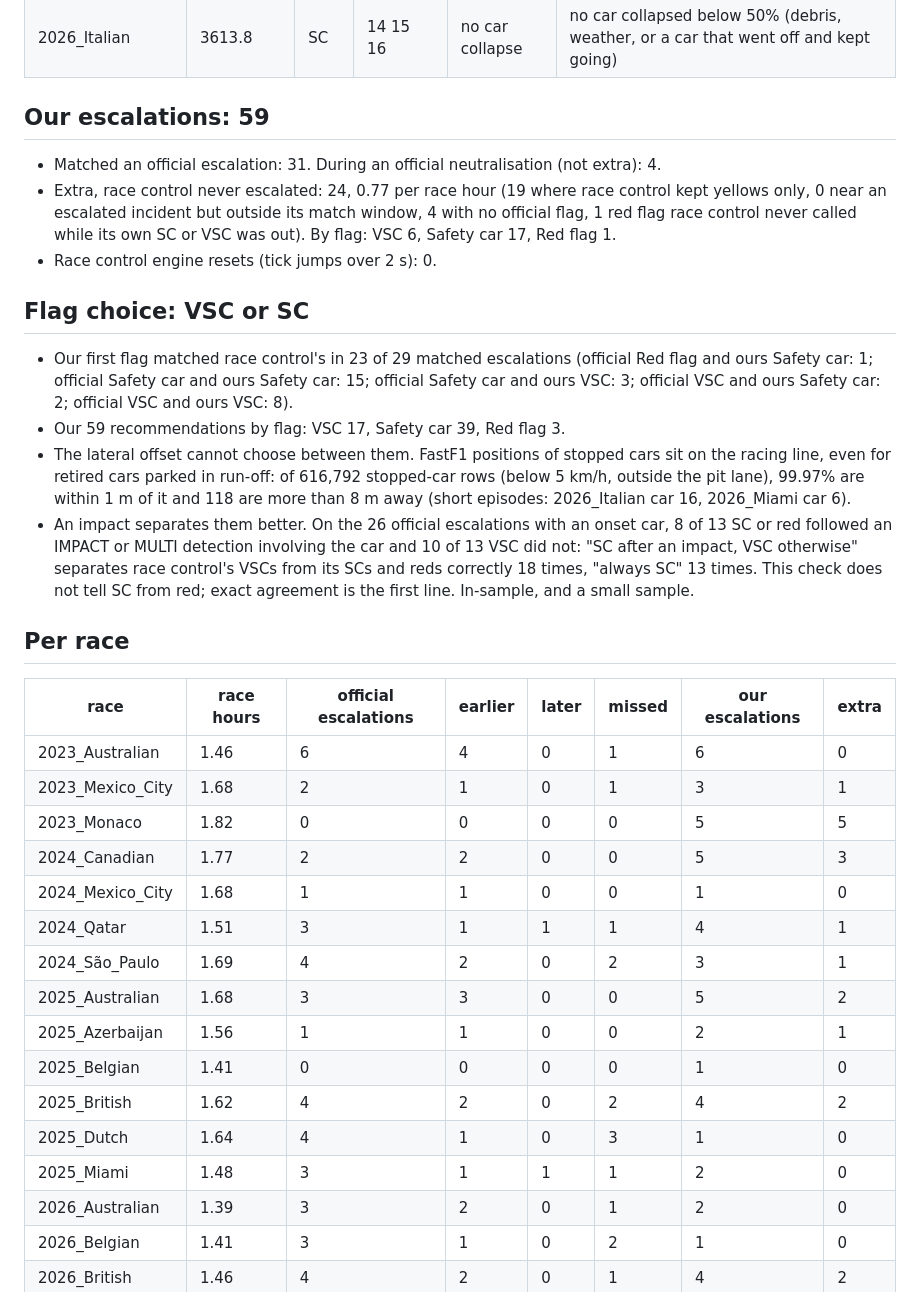
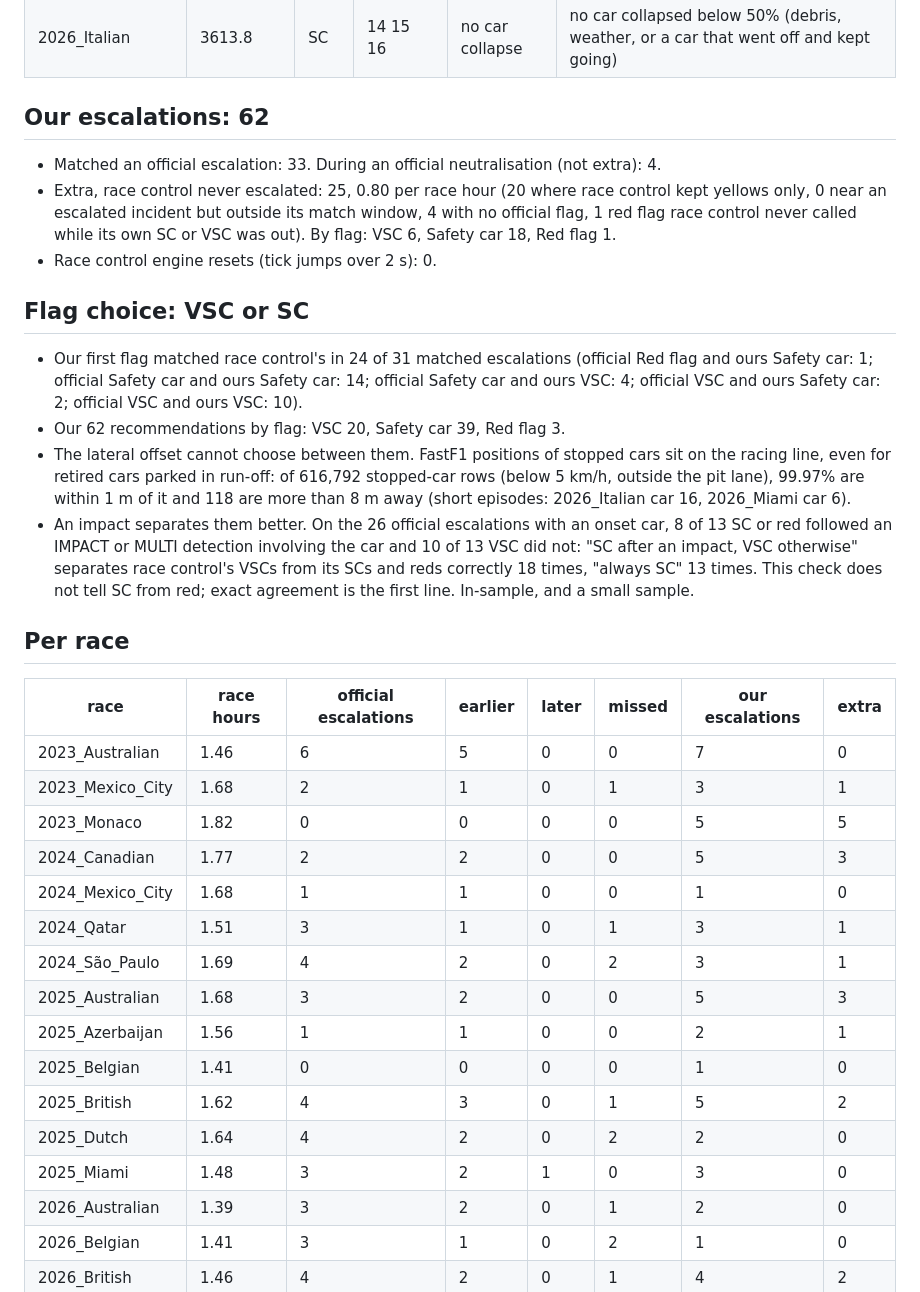
Before and after one commit to Pseudocoder28/Fast-Flag, a Markdown page: docs/charts/escalation.md, the part around the change printed below. Rendered like a GitHub page.

```diff
--- a/docs/charts/escalation.md
+++ b/docs/charts/escalation.md
@@ -47,16 +43,16 @@ Missed official escalations:
 | 2026_Dutch | 10659.2 | VSC | track-wide | car collapse seen | car 23 collapsed 99 s before the first official message; we made no recommendation |
 | 2026_Italian | 3613.8 | SC | 14 15 16 | no car collapse | no car collapsed below 50% (debris, weather, or a car that went off and kept going) |
 
-## Our escalations: 59
+## Our escalations: 62
 
-- Matched an official escalation: 31. During an official neutralisation (not extra): 4.
-- Extra, race control never escalated: 24, 0.77 per race hour (19 where race control kept yellows only, 0 near an escalated incident but outside its match window, 4 with no official flag, 1 red flag race control never called while its own SC or VSC was out). By flag: VSC 6, Safety car 17, Red flag 1.
+- Matched an official escalation: 33. During an official neutralisation (not extra): 4.
+- Extra, race control never escalated: 25, 0.80 per race hour (20 where race control kept yellows only, 0 near an escalated incident but outside its match window, 4 with no official flag, 1 red flag race control never called while its own SC or VSC was out). By flag: VSC 6, Safety car 18, Red flag 1.
 - Race control engine resets (tick jumps over 2 s): 0.
 
 ## Flag choice: VSC or SC
 
-- Our first flag matched race control's in 23 of 29 matched escalations (official Red flag and ours Safety car: 1; official Safety car and ours Safety car: 15; official Safety car and ours VSC: 3; official VSC and ours Safety car: 2; official VSC and ours VSC: 8).
-- Our 59 recommendations by flag: VSC 17, Safety car 39, Red flag 3.
+- Our first flag matched race control's in 24 of 31 matched escalations (official Red flag and ours Safety car: 1; official Safety car and ours Safety car: 14; official Safety car and ours VSC: 4; official VSC and ours Safety car: 2; official VSC and ours VSC: 10).
+- Our 62 recommendations by flag: VSC 20, Safety car 39, Red flag 3.
 - The lateral offset cannot choose between them. FastF1 positions of stopped cars sit on the racing line, even for retired cars parked in run-off: of 616,792 stopped-car rows (below 5 km/h, outside the pit lane), 99.97% are within 1 m of it and 118 are more than 8 m away (short episodes: 2026_Italian car 16, 2026_Miami car 6).
 - An impact separates them better. On the 26 official escalations with an onset car, 8 of 13 SC or red followed an IMPACT or MULTI detection involving the car and 10 of 13 VSC did not: "SC after an impact, VSC otherwise" separates race control's VSCs from its SCs and reds correctly 18 times, "always SC" 13 times. This check does not tell SC from red; exact agreement is the first line. In-sample, and a small sample.
 
@@ -64,19 +60,19 @@ Missed official escalations:
 
 | race | race hours | official escalations | earlier | later | missed | our escalations | extra |
 |---|---|---|---|---|---|---|---|
-| 2023_Australian | 1.46 | 6 | 4 | 0 | 1 | 6 | 0 |
+| 2023_Australian | 1.46 | 6 | 5 | 0 | 0 | 7 | 0 |
 | 2023_Mexico_City | 1.68 | 2 | 1 | 0 | 1 | 3 | 1 |
 | 2023_Monaco | 1.82 | 0 | 0 | 0 | 0 | 5 | 5 |
 | 2024_Canadian | 1.77 | 2 | 2 | 0 | 0 | 5 | 3 |
 | 2024_Mexico_City | 1.68 | 1 | 1 | 0 | 0 | 1 | 0 |
-| 2024_Qatar | 1.51 | 3 | 1 | 1 | 1 | 4 | 1 |
+| 2024_Qatar | 1.51 | 3 | 1 | 0 | 1 | 3 | 1 |
 | 2024_São_Paulo | 1.69 | 4 | 2 | 0 | 2 | 3 | 1 |
-| 2025_Australian | 1.68 | 3 | 3 | 0 | 0 | 5 | 2 |
+| 2025_Australian | 1.68 | 3 | 2 | 0 | 0 | 5 | 3 |
 | 2025_Azerbaijan | 1.56 | 1 | 1 | 0 | 0 | 2 | 1 |
 | 2025_Belgian | 1.41 | 0 | 0 | 0 | 0 | 1 | 0 |
-| 2025_British | 1.62 | 4 | 2 | 0 | 2 | 4 | 2 |
-| 2025_Dutch | 1.64 | 4 | 1 | 0 | 3 | 1 | 0 |
-| 2025_Miami | 1.48 | 3 | 1 | 1 | 1 | 2 | 0 |
+| 2025_British | 1.62 | 4 | 3 | 0 | 1 | 5 | 2 |
+| 2025_Dutch | 1.64 | 4 | 2 | 0 | 2 | 2 | 0 |
+| 2025_Miami | 1.48 | 3 | 2 | 1 | 0 | 3 | 0 |
 | 2026_Australian | 1.39 | 3 | 2 | 0 | 1 | 2 | 0 |
 | 2026_Belgian | 1.41 | 3 | 1 | 0 | 2 | 1 | 0 |
 | 2026_British | 1.46 | 4 | 2 | 0 | 1 | 4 | 2 |
```
Also changed, not shown: other parts of docs/charts/escalation.md (+5 -9 lines), docs/charts/escalation_sweep_SC_STOPPED_HOLD_S.md (+4 -4 lines), docs/charts/escalation_sweep_VSC_STOPPED_HOLD_S.md (+5 -5 lines), docs/charts/escalation.png, 5 other files.
